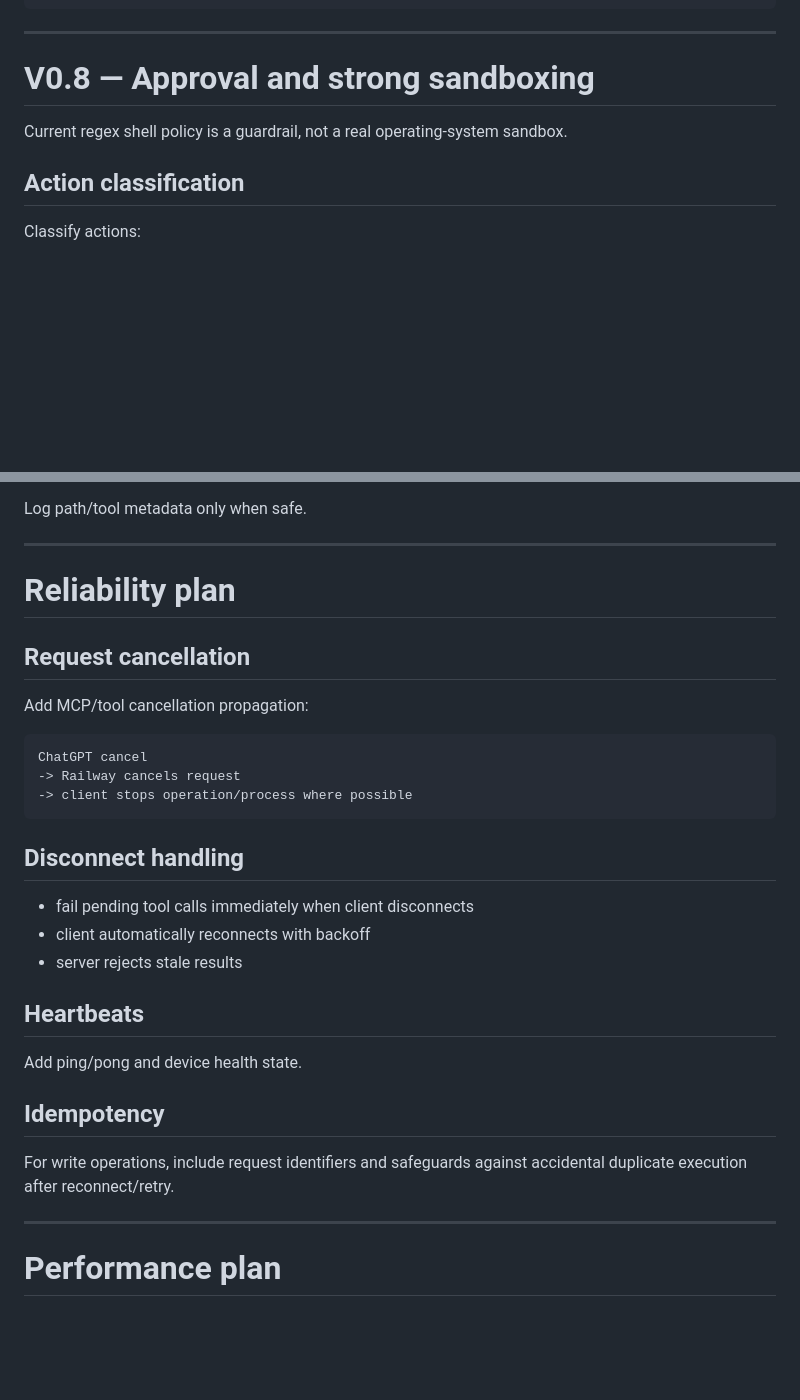
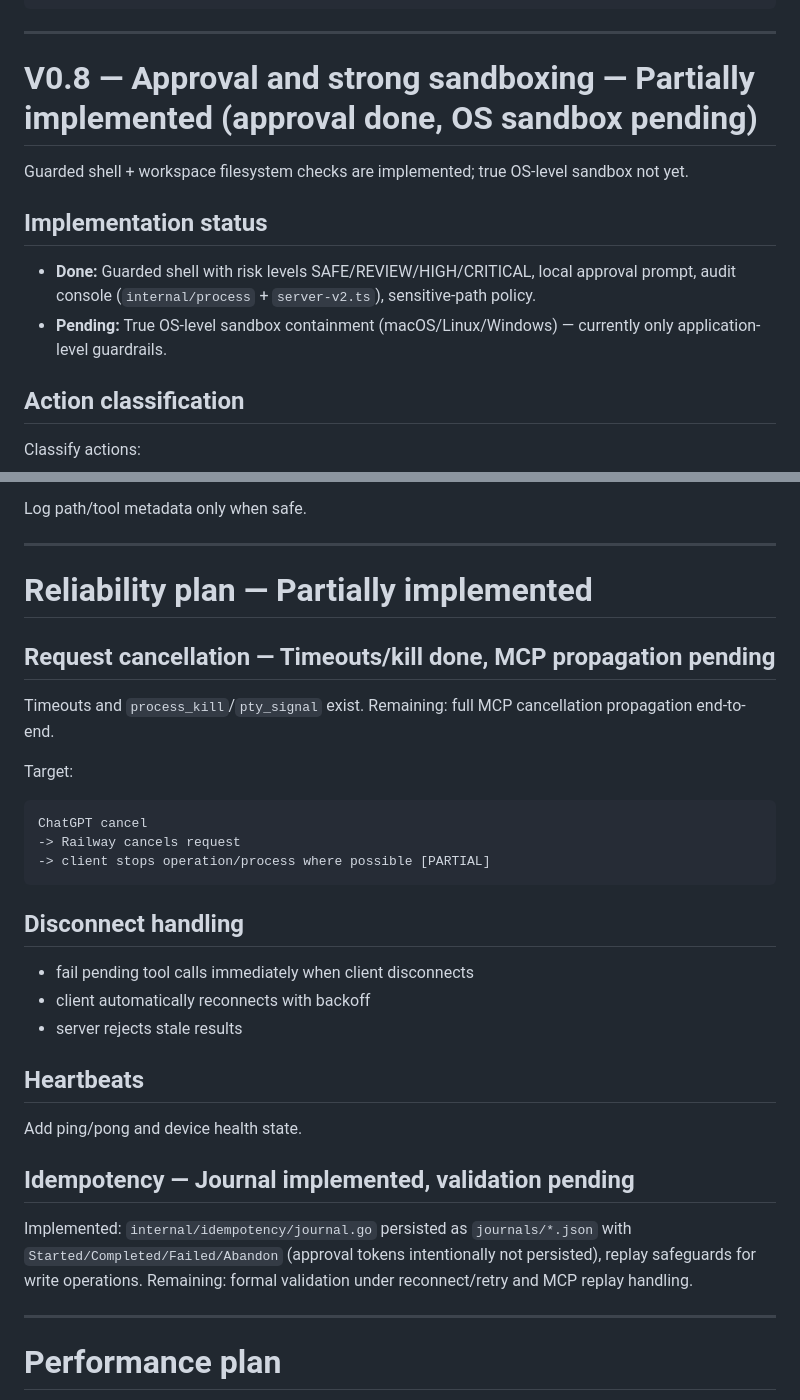
Before and after one commit to 0xmarkhydra/codelocal, a Markdown page: ROADMAP.md, 2 parts joined by grey strips. GitHub-like rendering; blank space fills up the shorter version.

````diff
--- a/ROADMAP.md
+++ b/ROADMAP.md
@@ -356,9 +356,13 @@ git_push
 
 ---
 
-# V0.8 — Approval and strong sandboxing
+# V0.8 — Approval and strong sandboxing — Partially implemented (approval done, OS sandbox pending)
 
-Current regex shell policy is a guardrail, not a real operating-system sandbox.
+Guarded shell + workspace filesystem checks are implemented; true OS-level sandbox not yet.
+
+## Implementation status
+- **Done:** Guarded shell with risk levels SAFE/REVIEW/HIGH/CRITICAL, local approval prompt, audit console (`internal/process` + `server-v2.ts`), sensitive-path policy.
+- **Pending:** True OS-level sandbox containment (macOS/Linux/Windows) — currently only application-level guardrails.
 
 ## Action classification
 
@@ -576,16 +586,18 @@ Log path/tool metadata only when safe.
 
 ---
 
-# Reliability plan
+# Reliability plan — Partially implemented
 
-## Request cancellation
+## Request cancellation — Timeouts/kill done, MCP propagation pending
 
-Add MCP/tool cancellation propagation:
+Timeouts and `process_kill`/`pty_signal` exist. Remaining: full MCP cancellation propagation end-to-end.
+
+Target:
 
 ```text
 ChatGPT cancel
 -> Railway cancels request
--> client stops operation/process where possible
+-> client stops operation/process where possible [PARTIAL]
 ```
 
 ## Disconnect handling
@@ -598,9 +610,9 @@ ChatGPT cancel
 
 Add ping/pong and device health state.
 
-## Idempotency
+## Idempotency — Journal implemented, validation pending
 
-For write operations, include request identifiers and safeguards against accidental duplicate execution after reconnect/retry.
+Implemented: `internal/idempotency/journal.go` persisted as `journals/*.json` with `Started/Completed/Failed/Abandon` (approval tokens intentionally not persisted), replay safeguards for write operations. Remaining: formal validation under reconnect/retry and MCP replay handling.
 
 ---
 
````
Also changed, not shown: other parts of ROADMAP.md (+23 -17 lines), STATUS.md (+6 -3 lines).
